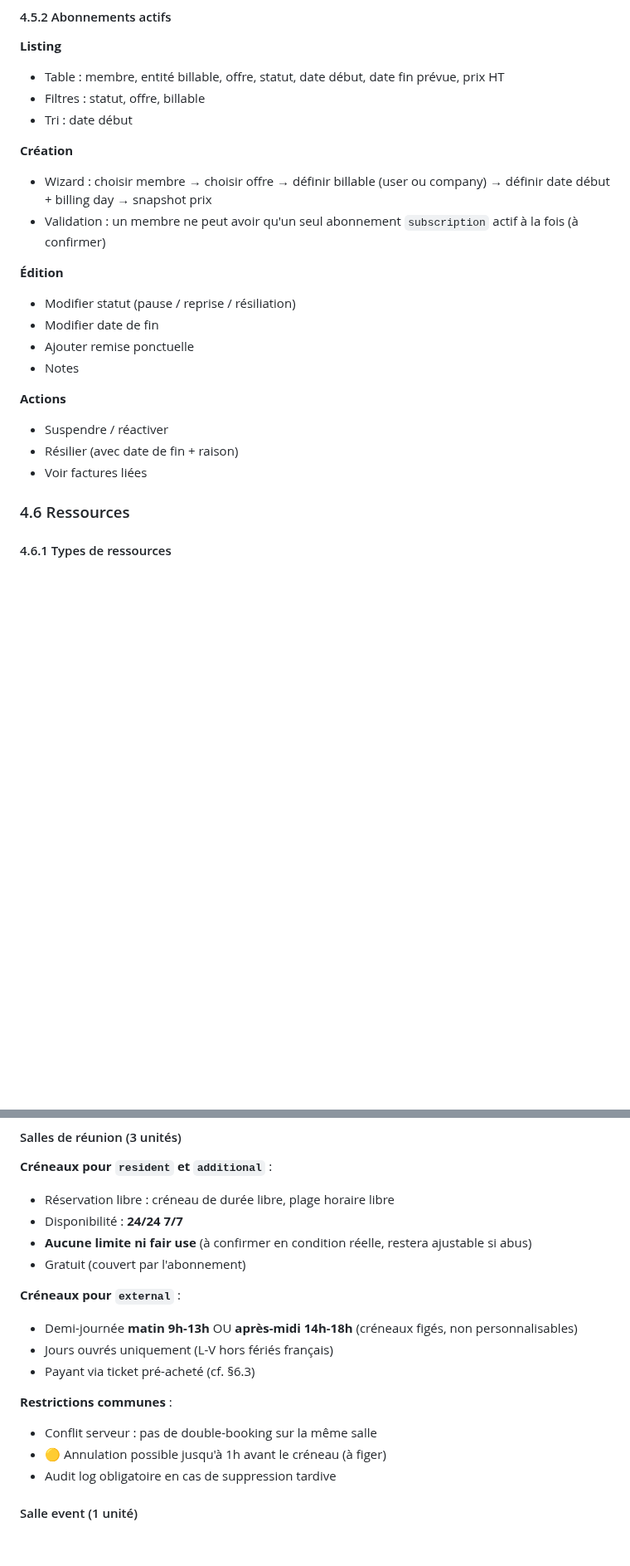
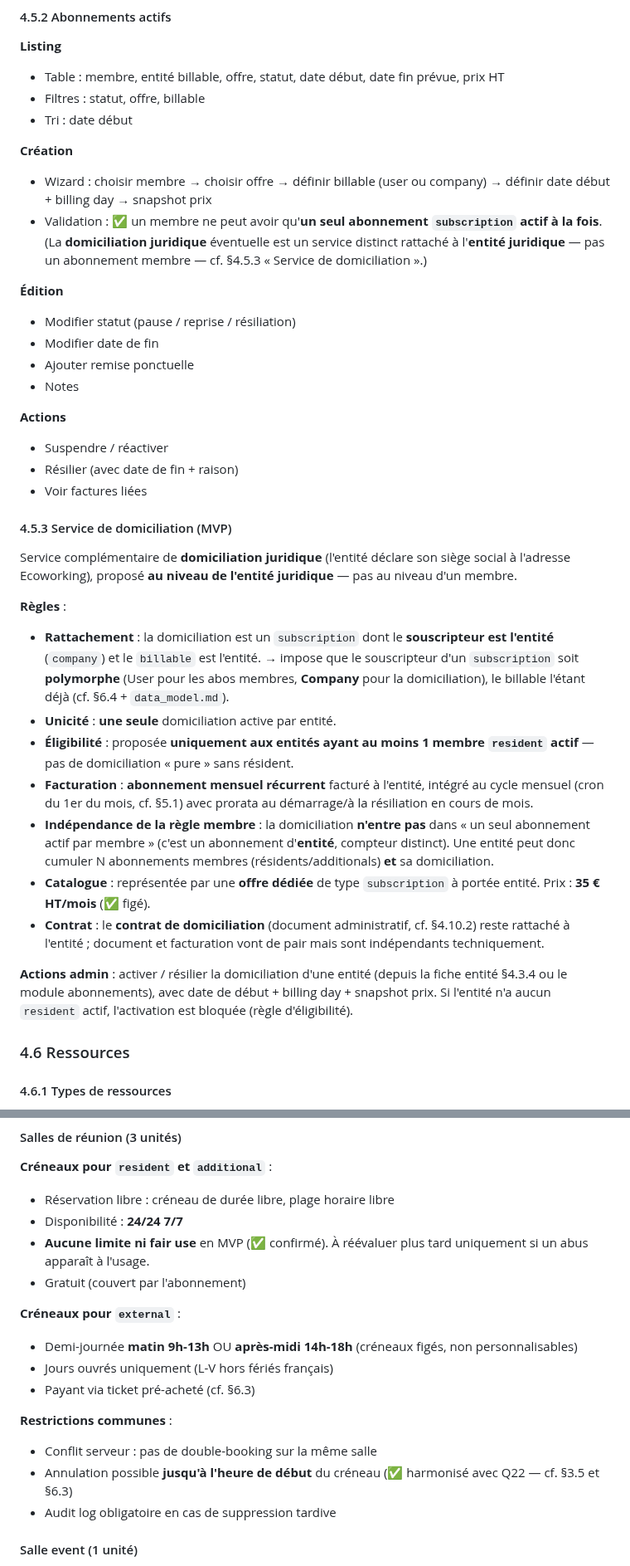
Before and after one commit to gtribut/ecoworking-manager, a Markdown page: docs/PRD.md, 2 parts joined by grey strips. Shown at 83% size. Rendered like a GitHub page; blank space fills up the shorter version.

```diff
--- a/docs/PRD.md
+++ b/docs/PRD.md
@@ -1021,7 +1019,7 @@ Le formulaire d'édition affiche dynamiquement les champs pertinents selon le ty
 
 **Création**
 - Wizard : choisir membre → choisir offre → définir billable (user ou company) → définir date début + billing day → snapshot prix
-- Validation : un membre ne peut avoir qu'un seul abonnement `subscription` actif à la fois (à confirmer)
+- Validation : ✅ un membre ne peut avoir qu'**un seul abonnement `subscription` actif à la fois**. (La **domiciliation juridique** éventuelle est un service distinct rattaché à l'**entité juridique** — pas un abonnement membre — cf. §4.5.3 « Service de domiciliation ».)
 
 **Édition**
 - Modifier statut (pause / reprise / résiliation)
@@ -1033,6 +1031,21 @@ Le formulaire d'édition affiche dynamiquement les champs pertinents selon le ty
 - Suspendre / réactiver
 - Résilier (avec date de fin + raison)
 - Voir factures liées
+
+#### 4.5.3 Service de domiciliation (MVP)
+
+Service complémentaire de **domiciliation juridique** (l'entité déclare son siège social à l'adresse Ecoworking), proposé **au niveau de l'entité juridique** — pas au niveau d'un membre.
+
+**Règles** :
+- **Rattachement** : la domiciliation est un `subscription` dont le **souscripteur est l'entité** (`company`) et le `billable` est l'entité. → impose que le souscripteur d'un `subscription` soit **polymorphe** (User pour les abos membres, **Company** pour la domiciliation), le billable l'étant déjà (cf. §6.4 + `data_model.md`).
+- **Unicité** : **une seule** domiciliation active par entité.
+- **Éligibilité** : proposée **uniquement aux entités ayant au moins 1 membre `resident` actif** — pas de domiciliation « pure » sans résident.
+- **Facturation** : **abonnement mensuel récurrent** facturé à l'entité, intégré au cycle mensuel (cron du 1er du mois, cf. §5.1) avec prorata au démarrage/à la résiliation en cours de mois.
+- **Indépendance de la règle membre** : la domiciliation **n'entre pas** dans « un seul abonnement actif par membre » (c'est un abonnement d'**entité**, compteur distinct). Une entité peut donc cumuler N abonnements membres (résidents/additionals) **et** sa domiciliation.
+- **Catalogue** : représentée par une **offre dédiée** de type `subscription` à portée entité. Prix : **35 € HT/mois** (✅ figé).
+- **Contrat** : le **contrat de domiciliation** (document administratif, cf. §4.10.2) reste rattaché à l'entité ; document et facturation vont de pair mais sont indépendants techniquement.
+
+**Actions admin** : activer / résilier la domiciliation d'une entité (depuis la fiche entité §4.3.4 ou le module abonnements), avec date de début + billing day + snapshot prix. Si l'entité n'a aucun `resident` actif, l'activation est bloquée (règle d'éligibilité).
 
 ### 4.6 Ressources
 
@@ -1550,7 +1563,7 @@ Où :
 **Créneaux pour `resident` et `additional`** :
 - Réservation libre : créneau de durée libre, plage horaire libre
 - Disponibilité : **24/24 7/7**
-- **Aucune limite ni fair use** (à confirmer en condition réelle, restera ajustable si abus)
+- **Aucune limite ni fair use** en MVP (✅ confirmé). À réévaluer plus tard uniquement si un abus apparaît à l'usage.
 - Gratuit (couvert par l'abonnement)
 
 **Créneaux pour `external`** :
@@ -1560,7 +1573,7 @@ Où :
 
 **Restrictions communes** :
 - Conflit serveur : pas de double-booking sur la même salle
-- 🟡 Annulation possible jusqu'à 1h avant le créneau (à figer)
+- Annulation possible **jusqu'à l'heure de début** du créneau (✅ harmonisé avec Q22 — cf. §3.5 et §6.3)
 - Audit log obligatoire en cas de suppression tardive
 
 #### Salle event (1 unité)
```
Also changed, not shown: other parts of docs/PRD.md (+7 -4 lines), docs/BRIEF.md (+3 -3 lines).
